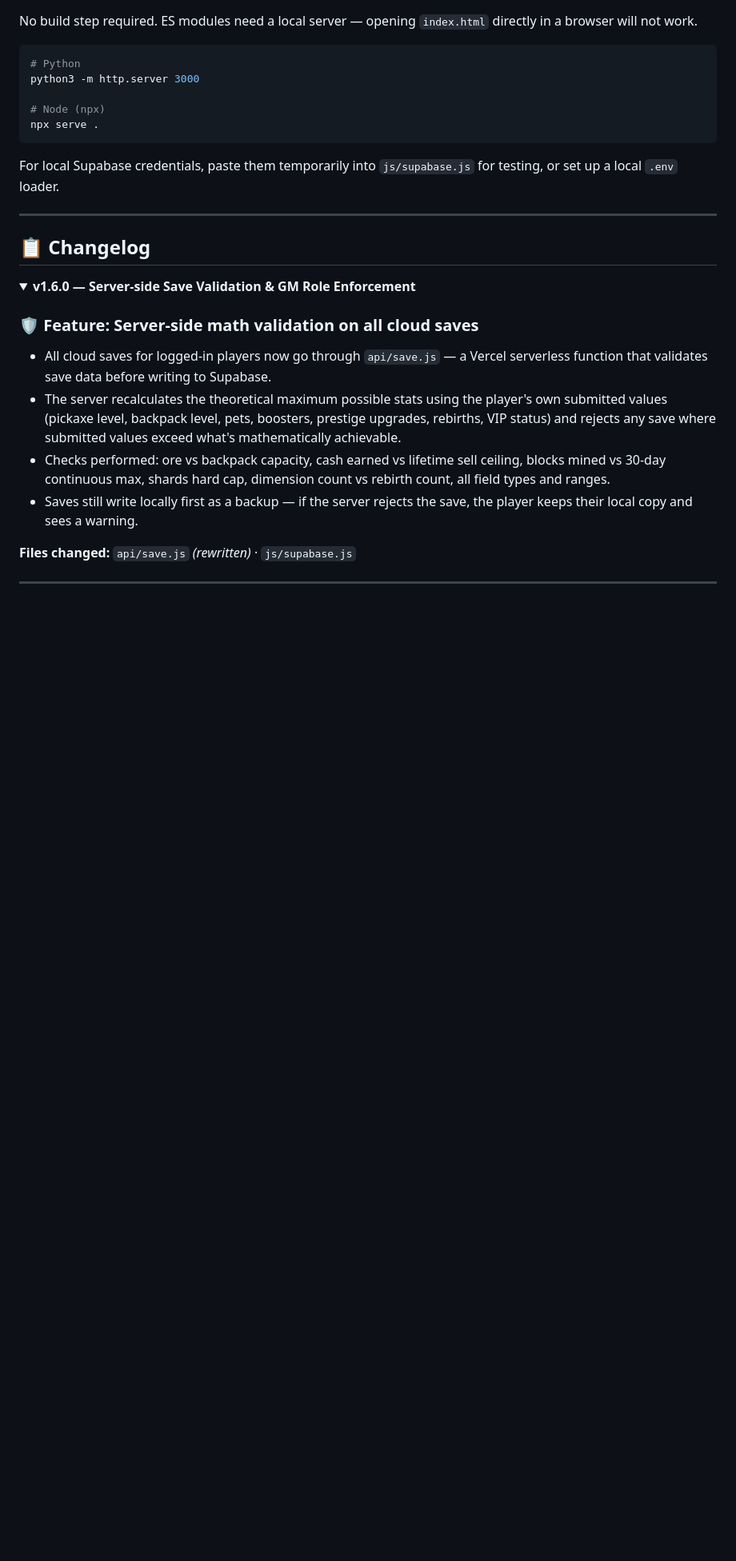
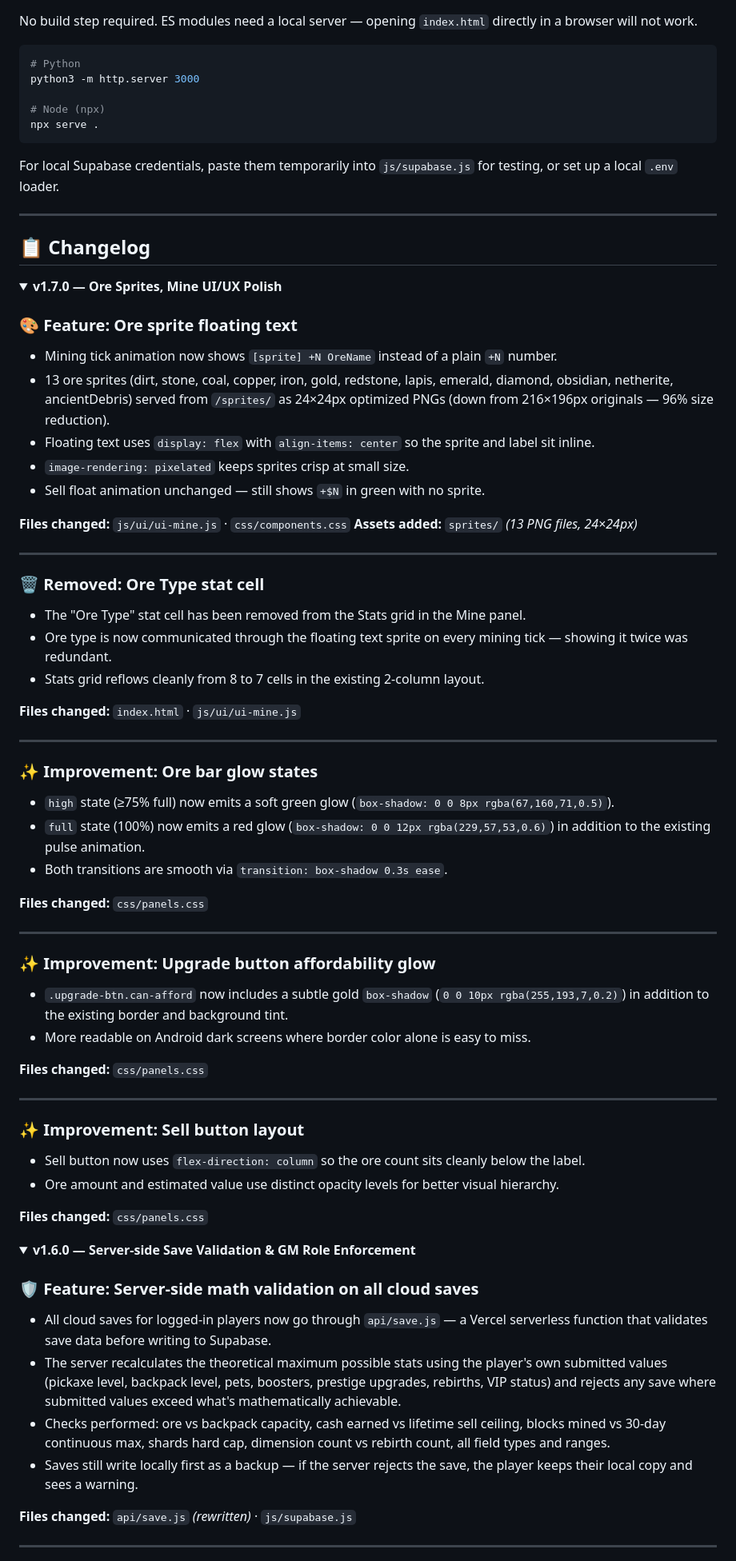
Before and after one commit to secret-paboz/idle-miners, a Markdown page: README.md, the part around one of its changes. Shown at 80% size. GitHub-like rendering; folded sections open; blank space fills up the shorter version.

Commit message:
Enhance ore sprites and UI/UX in Mine panel
Added ore sprite PNGs and updated UI for mining tick display. Removed redundant Ore Type stat cell and improved ore bar glow states.

```diff
--- a/README.md
+++ b/README.md
@@ -262,6 +263,55 @@ For local Supabase credentials, paste them temporarily into `js/supabase.js` for
 ## 📋 Changelog
 
 <details>
+<summary><strong>v1.7.0 — Ore Sprites, Mine UI/UX Polish</strong></summary>
+
+### 🎨 Feature: Ore sprite floating text
+- Mining tick animation now shows `[sprite] +N OreName` instead of a plain `+N` number.
+- 13 ore sprites (dirt, stone, coal, copper, iron, gold, redstone, lapis, emerald, diamond, obsidian, netherite, ancientDebris) served from `/sprites/` as 24×24px optimized PNGs (down from 216×196px originals — 96% size reduction).
+- Floating text uses `display: flex` with `align-items: center` so the sprite and label sit inline.
+- `image-rendering: pixelated` keeps sprites crisp at small size.
+- Sell float animation unchanged — still shows `+$N` in green with no sprite.
+
+**Files changed:** `js/ui/ui-mine.js` · `css/components.css`
+**Assets added:** `sprites/` *(13 PNG files, 24×24px)*
+
+---
+
+### 🗑️ Removed: Ore Type stat cell
+- The "Ore Type" stat cell has been removed from the Stats grid in the Mine panel.
+- Ore type is now communicated through the floating text sprite on every mining tick — showing it twice was redundant.
+- Stats grid reflows cleanly from 8 to 7 cells in the existing 2-column layout.
+
+**Files changed:** `index.html` · `js/ui/ui-mine.js`
+
+---
+
+### ✨ Improvement: Ore bar glow states
+- `high` state (≥75% full) now emits a soft green glow (`box-shadow: 0 0 8px rgba(67,160,71,0.5)`).
+- `full` state (100%) now emits a red glow (`box-shadow: 0 0 12px rgba(229,57,53,0.6)`) in addition to the existing pulse animation.
+- Both transitions are smooth via `transition: box-shadow 0.3s ease`.
+
+**Files changed:** `css/panels.css`
+
+---
+
+### ✨ Improvement: Upgrade button affordability glow
+- `.upgrade-btn.can-afford` now includes a subtle gold `box-shadow` (`0 0 10px rgba(255,193,7,0.2)`) in addition to the existing border and background tint.
+- More readable on Android dark screens where border color alone is easy to miss.
+
+**Files changed:** `css/panels.css`
+
+---
+
+### ✨ Improvement: Sell button layout
+- Sell button now uses `flex-direction: column` so the ore count sits cleanly below the label.
+- Ore amount and estimated value use distinct opacity levels for better visual hierarchy.
+
+**Files changed:** `css/panels.css`
+
+</details>
+
+<details>
 <summary><strong>v1.6.0 — Server-side Save Validation & GM Role Enforcement</strong></summary>
 
 ### 🛡️ Feature: Server-side math validation on all cloud saves
```
Also changed, not shown: other parts of README.md (+15 -24 lines).
